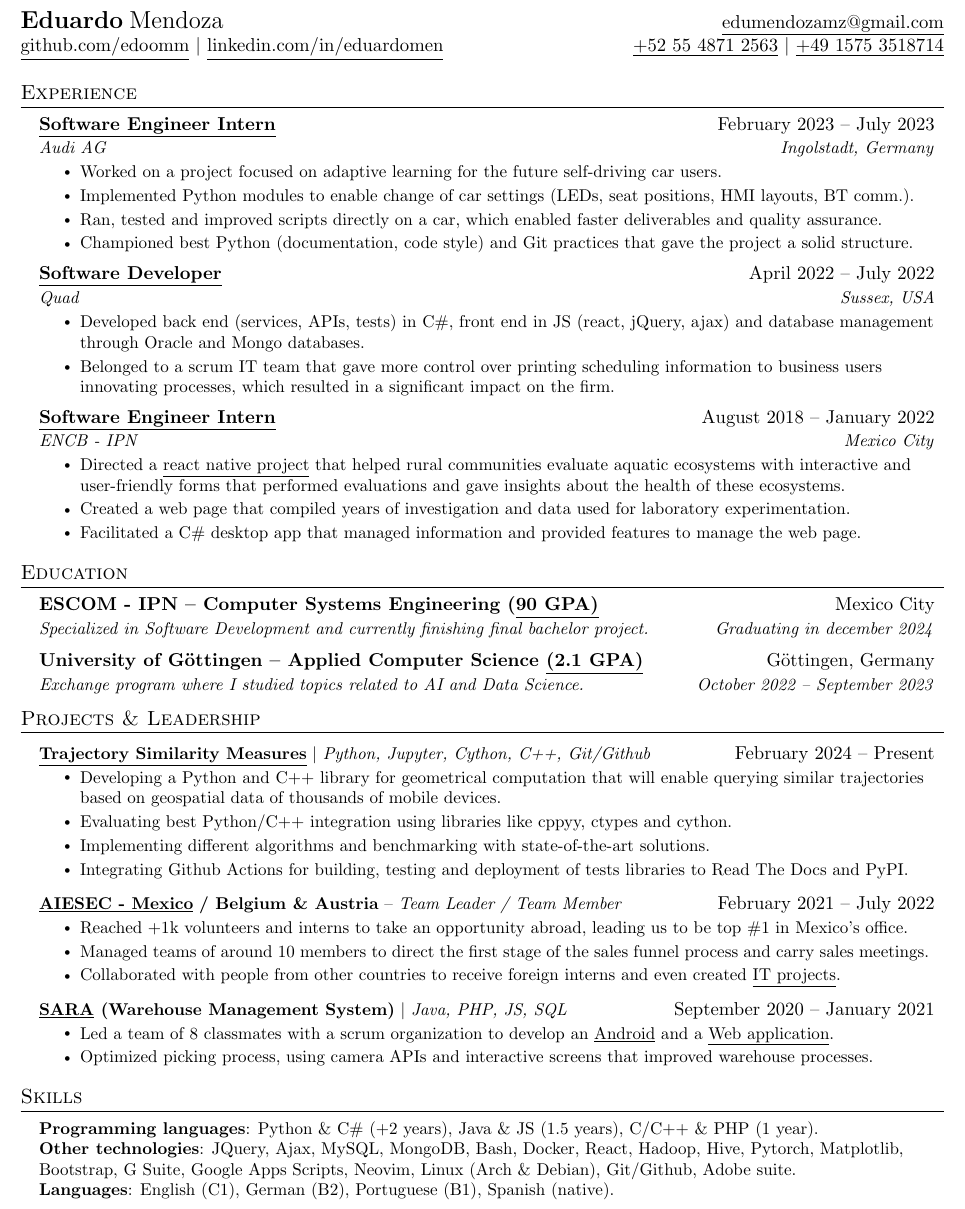
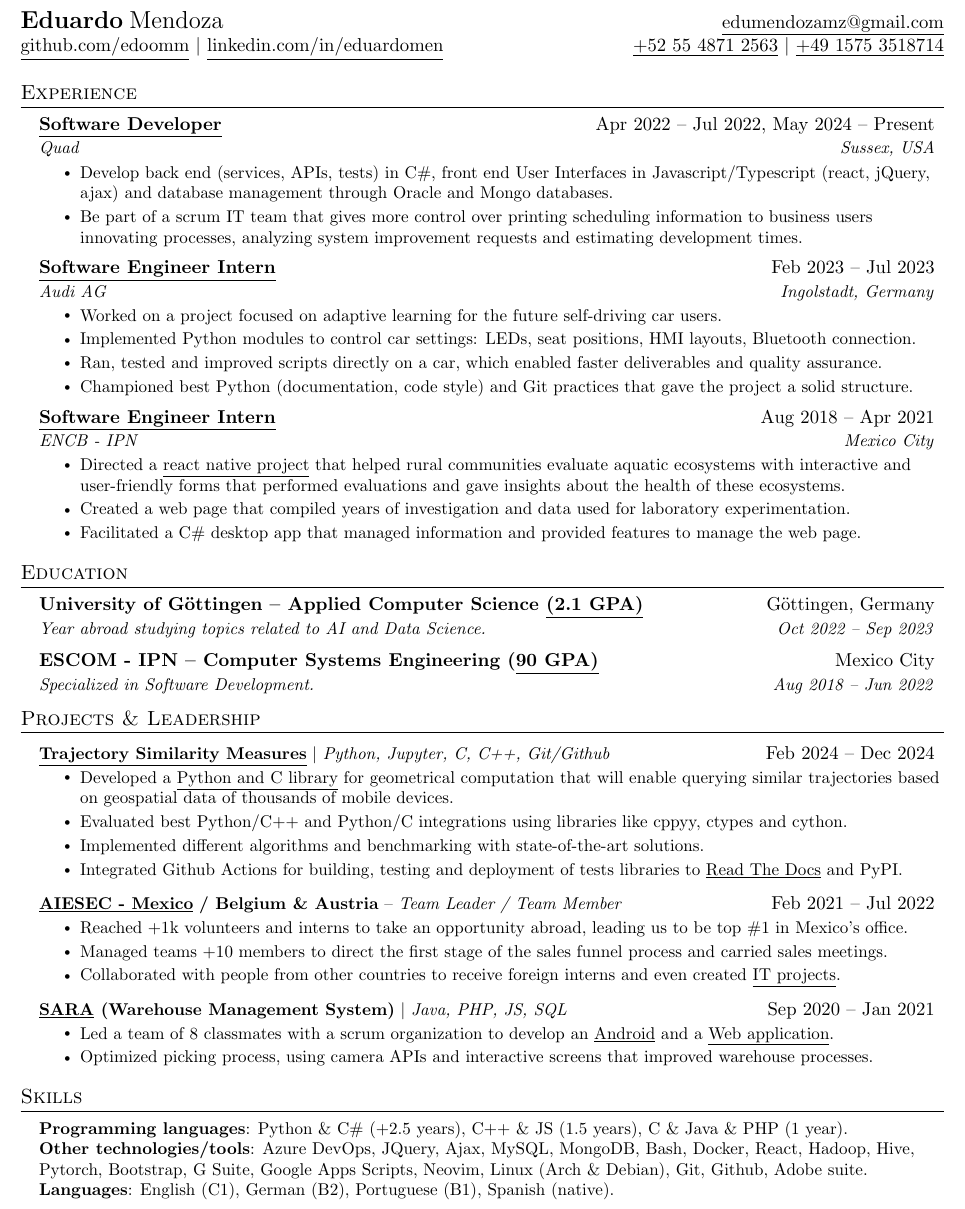
Before and after one commit to edoomm/resume, a LaTeX document (main.tex): part of the page, cut so that both start at the same text. Compiled offline with pdfLaTeX.

Commit message:
Update March 2025 (#4)

```diff
--- a/main.tex
+++ b/main.tex
@@ -92,7 +92,7 @@
   \href{mailto:edumendozamz@gmail.com}{\underline{edumendozamz@gmail.com}}\\
   \href{https://github.com/edoomm/}{\underline{github.com/edoomm}} $|$
   \href{https://www.linkedin.com/in/eduardomen/}{\underline{linkedin.com/in/eduardomen}}&
-  \href{https://t.me/edooardom}{\underline{+52 55 4871 2563}} $|$
+  \href{https://t.me/edoomm}{\underline{+52 55 4871 2563}} $|$
   \href{https://signal.me/#eu/nbA8MEeVAIQwuBKdaSnOWAL3wR6m5Nv94BrAf6w9k9nt3ng1mH9AxZpR8t-L9YTl}
   {\underline{+49 1575 3518714}}\\
 \end{tabular*}
@@ -103,44 +103,49 @@
   \resumeSubHeadingListStart
 
     \resumeSubheading
+      {\href{https://drive.google.com/file/d/1b7q_iYOFrz2O6aD8oYceCrmyr7THQtph/view}
+      {\underline{Software Developer}}}
+      {Apr 2022 -- Jul 2022, May 2024 -- Present}
+      {Quad}{Sussex, USA}
+      \resumeItemListStart
+        \resumeItem{Develop back end (services, APIs, tests) in C\#, front end User Interfaces
+        in Javascript/Typescript (react, jQuery, ajax) and database management through Oracle and
+        Mongo databases.}
+        \resumeItem{Be part of a scrum IT team that gives more control over printing scheduling
+        information to business users innovating processes, analyzing system improvement requests and estimating development times.}
+    \resumeItemListEnd
+
+    \resumeSubheading
       {\href{https://drive.google.com/file/d/1Bxfeqdok2fCH01pifJdr1nXX4X0KZXNO/view}
       {\underline{Software Engineer Intern}}}
-      {February 2023 -- July 2023}
+      {Feb 2023 -- Jul 2023}
       {Audi AG}{Ingolstadt, Germany}
       \resumeItemListStart
-        \resumeItem{Worked on a project focused on adaptive learning for the future self-driving car users.}
-        \resumeItem{Implemented Python modules to enable change of car settings (LEDs, seat positions, HMI layouts,
-        BT comm.).}
-        \resumeItem{Ran, tested and improved scripts directly on a car, which enabled faster deliverables and quality
-        assurance.}
-        \resumeItem{Championed best Python (documentation, code style) and Git practices that gave the project a solid
-        structure.}
+        \resumeItem{Worked on a project focused on adaptive learning for the future self-driving
+        car users.}
+        \resumeItem{Implemented Python modules to control car settings: LEDs, seat
+        positions, HMI layouts, Bluetooth connection.}
+        \resumeItem{Ran, tested and improved scripts directly on a car, which enabled faster
+        deliverables and quality assurance.}
+        \resumeItem{Championed best Python (documentation, code style) and Git practices that gave
+        the project a solid structure.}
       \resumeItemListEnd
-
-    \resumeSubheading
-      {\href{https://drive.google.com/file/d/1b7q_iYOFrz2O6aD8oYceCrmyr7THQtph/view}
-      {\underline{Software Developer}}}
-      {April 2022 -- July 2022}
-      {Quad}{Sussex, USA}
-      \resumeItemListStart
-        \resumeItem{Developed back end (services, APIs, tests) in C\#, front end in JS (react, jQuery, ajax) and database
-        management through Oracle and Mongo databases.}
-        \resumeItem{Belonged to a scrum IT team that gave more control over printing scheduling information to business
-        users innovating processes, which resulted in a significant impact on the firm.}
-    \resumeItemListEnd
 
     \resumeSubheading
       {\href{https://drive.google.com/file/d/1cO-Yvrp6AO9TWqM_uM_jAB38-qxkqhqL/view}
       {\underline{Software Engineer Intern}}}
-      {August 2018 -- January 2022}
+      {Aug 2018 -- Apr 2021}
       {ENCB - IPN}{Mexico City}
       \resumeItemListStart
-        \resumeItem{Directed a \href{https://github.com/evaseac/}{\underline{react native project}} that helped
-        rural communities evaluate aquatic ecosystems with interactive and user-friendly forms that performed evaluations
-        and gave insights about the health of these ecosystems.}
-        \resumeItem{Created a web page that compiled years of investigation and data used for laboratory
+        \resumeItem{Directed a \href{https://github.com/evaseac/}{\underline{react native
+        project}} that helped rural communities evaluate aquatic ecosystems with interactive and
+        user-friendly forms that performed evaluations and gave insights about the health of these
+        ecosystems.}
+        \resumeItem{Created a web page that compiled years of investigation and data used for
+        laboratory
         experimentation.}
-        \resumeItem{Facilitated a C\# desktop app that managed information and provided features to manage the web page.}
+        \resumeItem{Facilitated a C\# desktop app that managed information and provided features
+        to manage the web page.}
       \resumeItemListEnd
 
   \resumeSubHeadingListEnd
@@ -150,19 +155,19 @@
 \section{Education}
   \resumeSubHeadingListStart
     \resumeSubheading
+      {University of Göttingen -- Applied Computer Science
+      \href{https://drive.google.com/file/d/1QkxxSF2UivDVq-MZCiQvfi-PsIWIwf4Q/view}
+      {\underline{(2.1 GPA)}}}
+      {Göttingen, Germany}
+      {Year abroad studying topics related to AI and Data Science.}
+      {Oct 2022 -- Sep 2023}
+    \resumeSubheading
       {ESCOM - IPN -- Computer Systems Engineering
       (\href{https://drive.google.com/file/d/1SaT7vYaplQK-PwNCmCEnTRZSrFrwz-yK/view}
       {\underline{90 GPA)}}}
       {Mexico City}
-      {Specialized in Software Development and currently finishing final bachelor project.}
-      {Graduating in december 2024}
-    \resumeSubheading
-      {University of Göttingen -- Applied Computer Science
-      \href{https://drive.google.com/file/d/1QkxxSF2UivDVq-MZCiQvfi-PsIWIwf4Q/view}
-      {\underline{(2.1 GPA)}}}
-      {Göttingen, Germany}
-      {Exchange program where I studied topics related to AI and Data Science.}
-      {October 2022 -- September 2023}
+      {Specialized in Software Development.}
+      {Aug 2018 -- Jun 2022}
   \resumeSubHeadingListEnd
 
 
@@ -170,43 +175,48 @@
 \section{Projects \& Leadership}
     \resumeSubHeadingListStart
       \resumeProjectHeading
-          {\href{https://github.com/TT2024-B106/similarity-measures}
+          {\href{https://pypi.org/project/stmeasures/}
           {\textbf{\underline{Trajectory Similarity Measures}}} $|$
-          \emph{Python, Jupyter, Cython, C++, Git/Github}}
-          {February 2024 -- Present}
+          \emph{Python, Jupyter, C, C++, Git/Github}}
+          {Feb 2024 -- Dec 2024}
           \resumeItemListStart
-            \resumeItem{Developing a Python and C++ library for geometrical computation that will enable querying
-            similar trajectories based on geospatial data of thousands of mobile devices.}
-            \resumeItem{Evaluating best Python/C++ integration using libraries like cppyy, ctypes and cython.}
-            \resumeItem{Implementing different algorithms and benchmarking with state-of-the-art solutions.}
-            \resumeItem{Integrating Github Actions for building, testing and deployment of tests libraries to Read The
-            Docs and PyPI.}
+            \resumeItem{Developed a \href{https://github.com/TT2024-B106/stmeasures}
+            {\underline{Python and C library}} for geometrical computation that will enable
+            querying similar trajectories based on geospatial data of thousands of mobile devices.}
+            \resumeItem{Evaluated best Python/C++ and Python/C integrations using libraries like
+            cppyy, ctypes and cython.}
+            \resumeItem{Implemented different algorithms and benchmarking with state-of-the-art
+            solutions.}
+            \resumeItem{Integrated Github Actions for building, testing and deployment of tests
+            libraries to \href{https://stmeasures.readthedocs.io/en/latest/}{\underline{Read The
+            Docs}} and PyPI.}
           \resumeItemListEnd
       \resumeProjectHeading
           {\href{https://drive.google.com/file/d/1EMWTYJzj80dJdlMeuz7X3F-bEpyTPFCr/view}
           {\textbf{\underline{AIESEC - Mexico}}
           \textbf{/ Belgium \& Austria}} --
-          \emph{Team Leader / Team Member}}{February 2021 -- July 2022}
+          \emph{Team Leader / Team Member}}{Feb 2021 -- Jul 2022}
           \resumeItemListStart
-            \resumeItem{Reached +1k volunteers and interns to take an opportunity abroad, leading us to be top \#1 in
-            Mexico’s office.}
-            \resumeItem{Managed teams of around 10 members to direct the first stage of the sales funnel process and
-            carry sales meetings.}
-            \resumeItem{Collaborated with people from other countries to receive foreign interns and even created
-            \href{https://github.com/edoomm/time-tracker}{\underline{IT projects}.}}
+            \resumeItem{Reached +1k volunteers and interns to take an opportunity abroad, leading
+            us to be top \#1 in Mexico’s office.}
+            \resumeItem{Managed teams +10 members to direct the first stage of the sales
+            funnel process and carried sales meetings.}
+            \resumeItem{Collaborated with people from other countries to receive foreign interns
+            and even created \href{https://github.com/edoomm/time-tracker}{\underline{IT
+            projects}.}}
           \resumeItemListEnd
       \resumeProjectHeading
           {\textbf{\href{https://drive.google.com/file/d/1b1CNu-eeZlTg1rc_nXvGEXps3hik2itj/view}
           {\underline{SARA}}
           (Warehouse Management System)} $|$
           \emph{Java, PHP, JS, SQL}}
-          {September 2020 -- January 2021}
+          {Sep 2020 -- Jan 2021}
           \resumeItemListStart
             \resumeItem{Led a team of 8 classmates with a scrum organization to develop an
             \href{https://github.com/edoomm/sistema-picking-app}{\underline{Android}} and a
             \href{https://github.com/edoomm/sistema-picking-web}{\underline{Web application}.}}
-            \resumeItem{Optimized picking process, using camera APIs and interactive screens that improved warehouse
-            processes.}
+            \resumeItem{Optimized picking process, using camera APIs and interactive screens that
+            improved warehouse processes.}
           \resumeItemListEnd
     \resumeSubHeadingListEnd
 
@@ -216,9 +226,11 @@
 \section{Skills}
  \begin{itemize}[leftmargin=0.15in, label={}]
     \small{\item{
-     \textbf{Programming languages}{: Python \& C\# (+2 years), Java \& JS (1.5 years), C/C++ \& PHP (1 year).} \\
-     \textbf{Other technologies}{: JQuery, Ajax, MySQL, MongoDB, Bash, Docker, React, Hadoop, Hive, Pytorch,
-     Matplotlib, Bootstrap, G Suite, Google Apps Scripts, Neovim, Linux (Arch \& Debian), Git/Github, Adobe suite.} \\
+     \textbf{Programming languages}{: Python \& C\# (+2.5 years), C++ \& JS (1.5 years), C \& Java
+     \& PHP (1 year).} \\
+     \textbf{Other technologies/tools}{: Azure DevOps, JQuery, Ajax, MySQL, MongoDB, Bash, Docker,
+     React, Hadoop, Hive, Pytorch, Bootstrap, G Suite, Google Apps Scripts, Neovim, Linux (Arch \&
+     Debian), Git, Github, Adobe suite.} \\
      \textbf{Languages}{: English (C1), German (B2), Portuguese (B1), Spanish (native).}
     }}
  \end{itemize}
```
